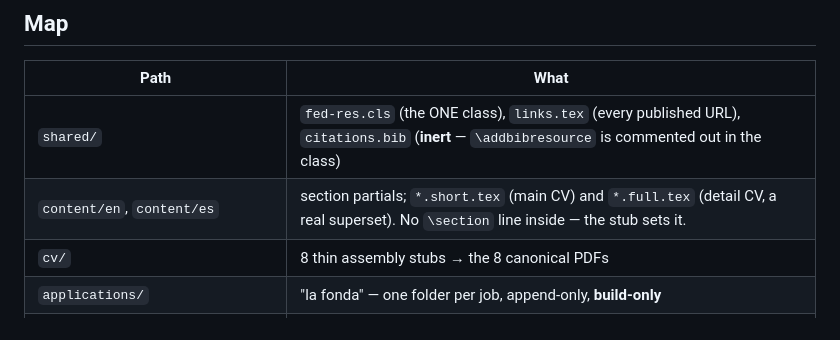
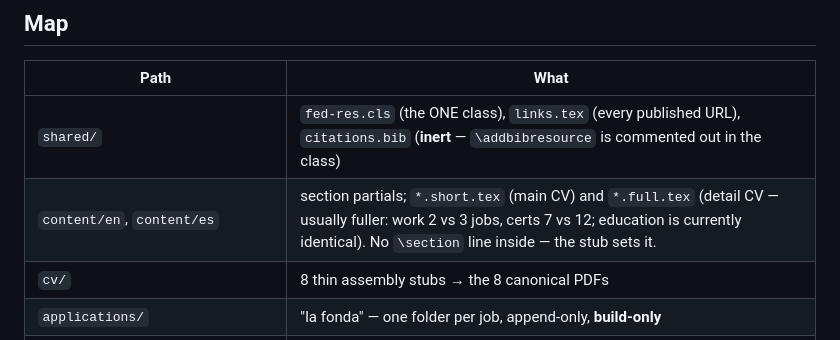
Before and after one commit to diegnghtmr/resume-maker, a Markdown page: AGENTS.md, the part around the change. Drawn GitHub-style.

```diff
--- a/AGENTS.md
+++ b/AGENTS.md
@@ -17,7 +17,7 @@ Live: <https://diegnghtmr.github.io/resume-maker/> · Design & rationale: `docs/
 | Path | What |
 |------|------|
 | `shared/` | `fed-res.cls` (the ONE class), `links.tex` (every published URL), `citations.bib` (**inert** — `\addbibresource` is commented out in the class) |
-| `content/en`, `content/es` | section partials; `*.short.tex` (main CV) and `*.full.tex` (detail CV, a real superset). No `\section` line inside — the stub sets it. |
+| `content/en`, `content/es` | section partials; `*.short.tex` (main CV) and `*.full.tex` (detail CV — usually fuller: work 2 vs 3 jobs, certs 7 vs 12; education is currently identical). No `\section` line inside — the stub sets it. |
 | `cv/` | 8 thin assembly stubs → the 8 canonical PDFs |
 | `applications/` | "la fonda" — one folder per job, append-only, **build-only** |
 | `web/index.html` | landing page deployed to the site root; **hard-codes all 8 PDF links** |
```
Also changed, not shown: docs/system-design.md (+8 -7 lines).
